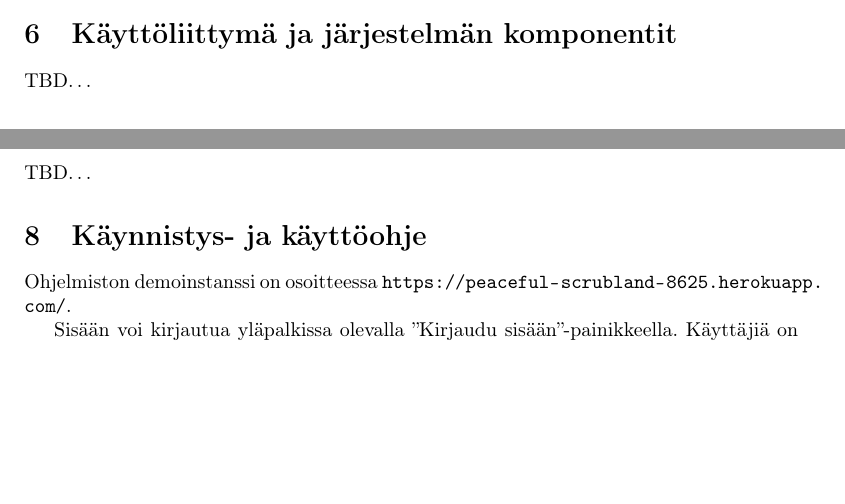
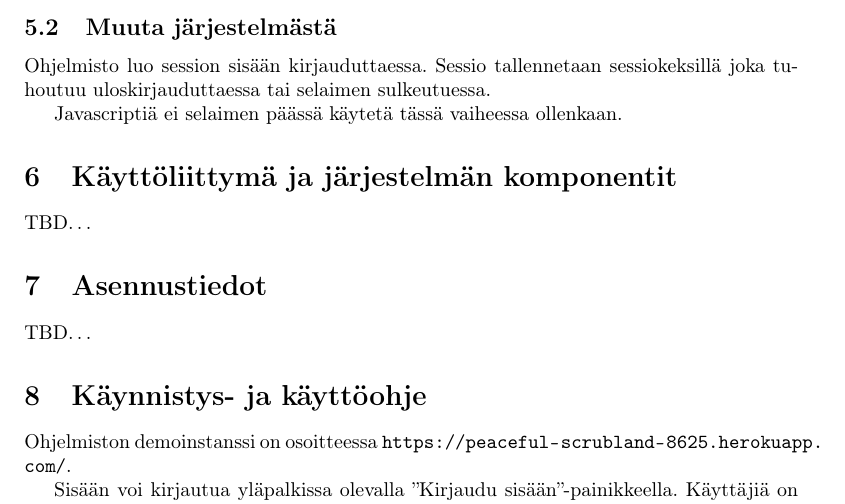
Before and after one commit to googol/drinkkiarkisto, a LaTeX document (doc/documentation.tex): two parts of pages 6 and 7 of 7 before the commit and part of page 7 of 7 after it, the two joined at a grey line, cut at the place of the change, the shorter picture padded with empty space. Compiled offline with pdfLaTeX.

Commit message:
Add extra information about system to documentation

```diff
--- a/doc/documentation.tex
+++ b/doc/documentation.tex
@@ -83,6 +83,12 @@ Valmis ohjelmisto ajetaan herokussa. Jatkuvan integroinnin palvelu Travis kään
   \item[src/views/] Näkymät ejs-templateina
   \item[vagrant/] Konfiguraatiotiedostoja kehitysympäristöön
 \end{description}
+
+\subsection{Muuta järjestelmästä}
+Ohjelmisto luo session sisään kirjauduttaessa. Sessio tallennetaan sessiokeksillä joka tuhoutuu uloskirjauduttaessa tai selaimen sulkeutuessa.
+
+Javascriptiä ei selaimen päässä käytetä tässä vaiheessa ollenkaan.
+
 \section{Käyttöliittymä ja järjestelmän komponentit}
 TBD\ldots{}
 
```
